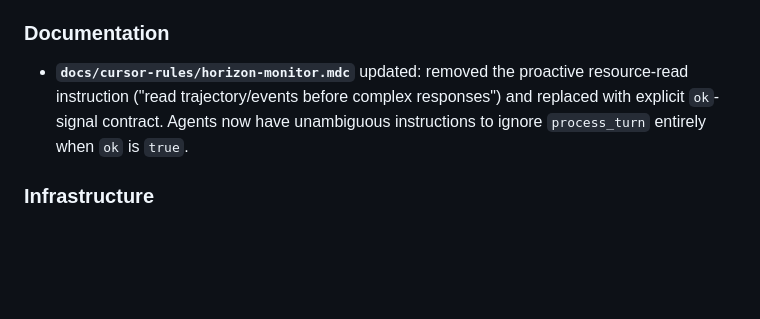
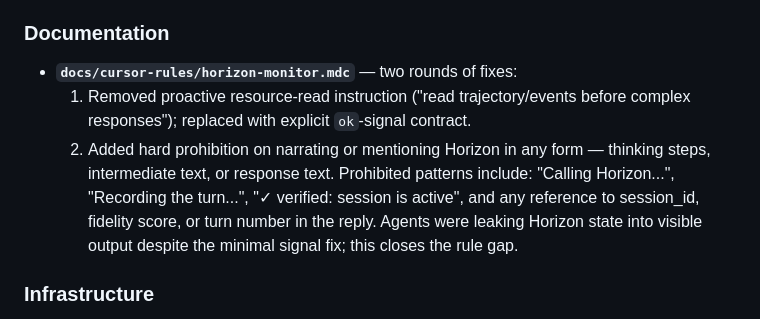
Before and after one commit to leocelis/horizon, a Markdown page: CHANGELOG.md, the part around the change. Drawn GitHub-style; blank space fills up the shorter version.

Commit message:
docs(cursor-rule): hard-prohibit all Horizon narration in agent output
The previous cursor rule said "do not announce it" but agents were still:
- Narrating Horizon calls in thinking steps ("Calling Horizon new_conversation...")
- Saying "Replying briefly, then recording the turn." before process_turn
- Including Horizon state in responses ("✓ verified: the same Horizon session is active")
- Calling process_turn twice per turn

New rule makes the prohibition concrete and exhaustive:
- No mention of Horizon in thinking steps, intermediate text, or responses
- Banned patterns listed explicitly (session_id, fidelity, turn number, etc.)
- No Canon ✓/~/? markers on Horizon state
- process_turn called exactly once per turn, after reply is composed

Co-authored-by: Cursor <cursoragent@cursor.com>

```diff
--- a/CHANGELOG.md
+++ b/CHANGELOG.md
@@ -17,10 +17,14 @@ and this project adheres to [Semantic Versioning](https://semver.org/spec/v2.0.0
   even during healthy sessions ([design-flaw/silent-agent-response]).
 
 ### Documentation
-- **`docs/cursor-rules/horizon-monitor.mdc`** updated: removed the proactive resource-read
-  instruction ("read trajectory/events before complex responses") and replaced with explicit
-  `ok`-signal contract. Agents now have unambiguous instructions to ignore `process_turn`
-  entirely when `ok` is `true`.
+- **`docs/cursor-rules/horizon-monitor.mdc`** — two rounds of fixes:
+  1. Removed proactive resource-read instruction ("read trajectory/events before complex
+     responses"); replaced with explicit `ok`-signal contract.
+  2. Added hard prohibition on narrating or mentioning Horizon in any form — thinking steps,
+     intermediate text, or response text. Prohibited patterns include: "Calling Horizon...",
+     "Recording the turn...", "✓ verified: session is active", and any reference to session_id,
+     fidelity score, or turn number in the reply. Agents were leaking Horizon state into
+     visible output despite the minimal signal fix; this closes the rule gap.
 
 ### Infrastructure
 - **Hosted MCP endpoint live** at `https://horizon.leocelis.com` (DigitalOcean App Platform, SSE transport, Redis-backed session resumability). Any Cursor or Claude Desktop user with an alpha key can add Horizon without installing Python.
```
